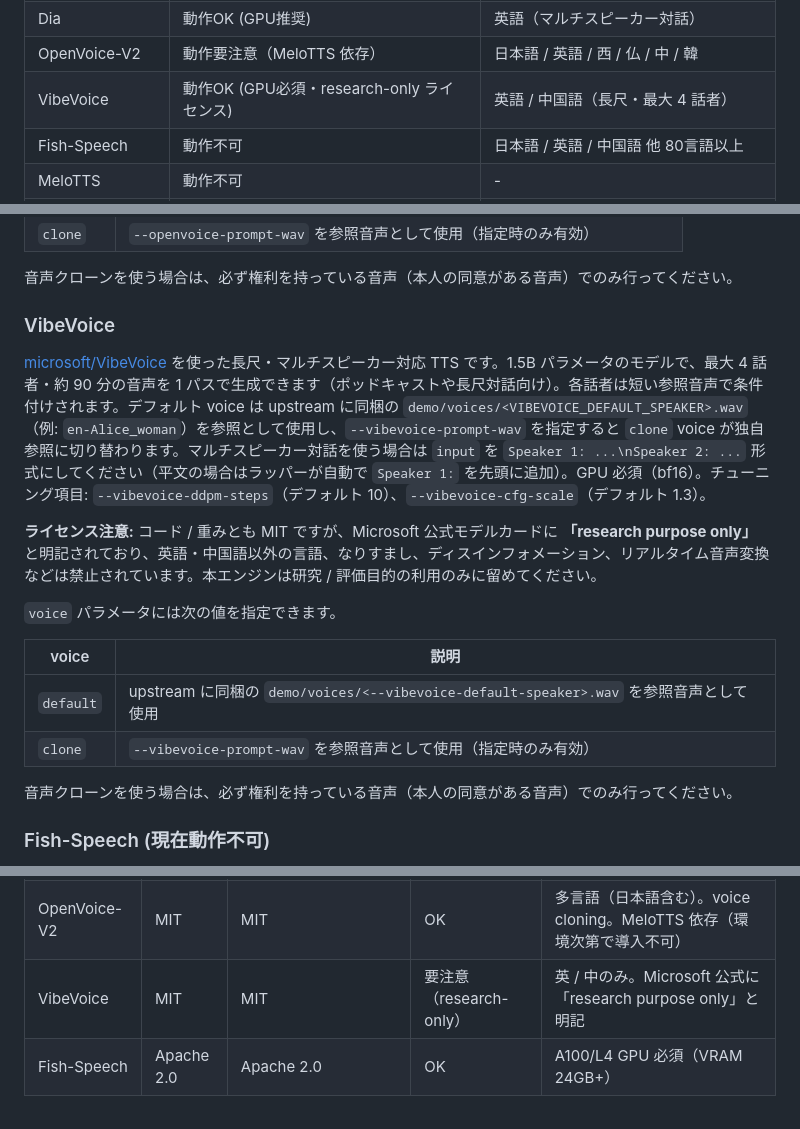
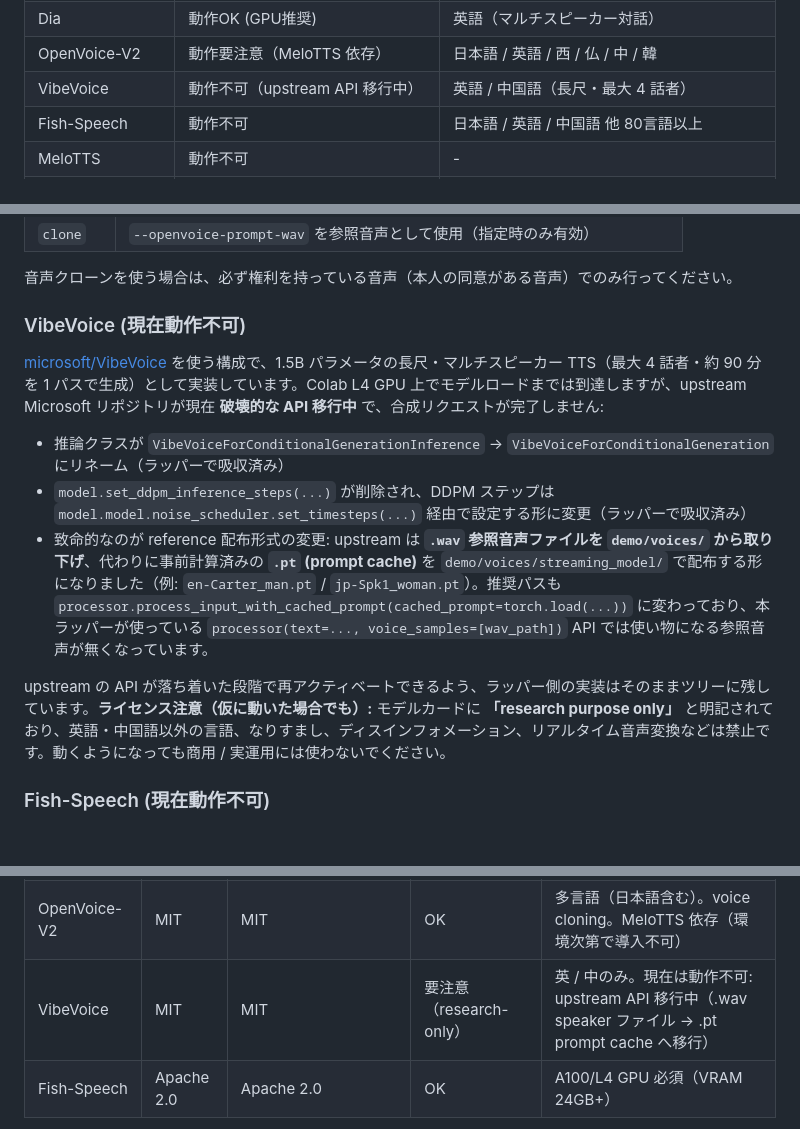
Before and after one commit to shinshin86/local-tts-on-google-colab, a Markdown page: README.ja.md, 3 parts joined by grey strips. Drawn GitHub-style; blank space fills up the shorter version.

```diff
--- a/README.ja.md
+++ b/README.ja.md
@@ -25,7 +25,7 @@ Google Colab 上で選択したローカル TTS を一時的に OpenAI 互換 `/
 | OuteTTS | 動作OK (CPU可) | 日本語 / 英語 / 中国語 他 多言語 |
 | Dia | 動作OK (GPU推奨) | 英語（マルチスピーカー対話） |
 | OpenVoice-V2 | 動作要注意（MeloTTS 依存） | 日本語 / 英語 / 西 / 仏 / 中 / 韓 |
-| VibeVoice | 動作OK (GPU必須・research-only ライセンス) | 英語 / 中国語（長尺・最大 4 話者） |
+| VibeVoice | 動作不可（upstream API 移行中） | 英語 / 中国語（長尺・最大 4 話者） |
 | Fish-Speech | 動作不可 | 日本語 / 英語 / 中国語 他 80言語以上 |
 | MeloTTS | 動作不可 | - |
 | Style-Bert-VITS2 | 動作不可 | - |
@@ -575,20 +575,15 @@ Resemble AI の [resemble-ai/chatterbox](https://github.com/resemble-ai/chatterb
 
 音声クローンを使う場合は、必ず権利を持っている音声（本人の同意がある音声）でのみ行ってください。
 
-### VibeVoice
+### VibeVoice (現在動作不可)
 
-[microsoft/VibeVoice](https://github.com/microsoft/VibeVoice) を使った長尺・マルチスピーカー対応 TTS です。1.5B パラメータのモデルで、最大 4 話者・約 90 分の音声を 1 パスで生成できます（ポッドキャストや長尺対話向け）。各話者は短い参照音声で条件付けされます。デフォルト voice は upstream に同梱の `demo/voices/<VIBEVOICE_DEFAULT_SPEAKER>.wav`（例: `en-Alice_woman`）を参照として使用し、`--vibevoice-prompt-wav` を指定すると `clone` voice が独自参照に切り替わります。マルチスピーカー対話を使う場合は `input` を `Speaker 1: ...\nSpeaker 2: ...` 形式にしてください（平文の場合はラッパーが自動で `Speaker 1:` を先頭に追加）。GPU 必須（bf16）。チューニング項目: `--vibevoice-ddpm-steps`（デフォルト 10）、`--vibevoice-cfg-scale`（デフォルト 1.3）。
+[microsoft/VibeVoice](https://github.com/microsoft/VibeVoice) を使う構成で、1.5B パラメータの長尺・マルチスピーカー TTS（最大 4 話者・約 90 分を 1 パスで生成）として実装しています。Colab L4 GPU 上でモデルロードまでは到達しますが、upstream Microsoft リポジトリが現在 **破壊的な API 移行中** で、合成リクエストが完了しません:
 
-**ライセンス注意:** コード / 重みとも MIT ですが、Microsoft 公式モデルカードに **「research purpose only」** と明記されており、英語・中国語以外の言語、なりすまし、ディスインフォメーション、リアルタイム音声変換などは禁止されています。本エンジンは研究 / 評価目的の利用のみに留めてください。
+- 推論クラスが `VibeVoiceForConditionalGenerationInference` → `VibeVoiceForConditionalGeneration` にリネーム（ラッパーで吸収済み）
+- `model.set_ddpm_inference_steps(...)` が削除され、DDPM ステップは `model.model.noise_scheduler.set_timesteps(...)` 経由で設定する形に変更（ラッパーで吸収済み）
+- 致命的なのが reference 配布形式の変更: upstream は **`.wav` 参照音声ファイルを `demo/voices/` から取り下げ**、代わりに事前計算済みの **`.pt` (prompt cache)** を `demo/voices/streaming_model/` で配布する形になりました（例: `en-Carter_man.pt` / `jp-Spk1_woman.pt`）。推奨パスも `processor.process_input_with_cached_prompt(cached_prompt=torch.load(...))` に変わっており、本ラッパーが使っている `processor(text=..., voice_samples=[wav_path])` API では使い物になる参照音声が無くなっています。
 
-`voice` パラメータには次の値を指定できます。
-
-| voice | 説明 |
-|---|---|
-| `default` | upstream に同梱の `demo/voices/<--vibevoice-default-speaker>.wav` を参照音声として使用 |
-| `clone` | `--vibevoice-prompt-wav` を参照音声として使用（指定時のみ有効） |
-
-音声クローンを使う場合は、必ず権利を持っている音声（本人の同意がある音声）でのみ行ってください。
+upstream の API が落ち着いた段階で再アクティベートできるよう、ラッパー側の実装はそのままツリーに残しています。**ライセンス注意（仮に動いた場合でも）:** モデルカードに **「research purpose only」** と明記されており、英語・中国語以外の言語、なりすまし、ディスインフォメーション、リアルタイム音声変換などは禁止です。動くようになっても商用 / 実運用には使わないでください。
 
 ### Fish-Speech (現在動作不可)
 
@@ -630,7 +625,7 @@ Resemble AI の [resemble-ai/chatterbox](https://github.com/resemble-ai/chatterb
 | OuteTTS (1B)   | Apache 2.0 | CC-BY-NC-SA-4.0 + Llama 3.2 Community License | 不可 | Llama-3.2 ベース。重みは非商用 |
 | Dia | Apache 2.0 | Apache 2.0 | OK | 英語のみ。`[S1]`/`[S2]` でマルチスピーカー対話 TTS |
 | OpenVoice-V2 | MIT | MIT | OK | 多言語（日本語含む）。voice cloning。MeloTTS 依存（環境次第で導入不可） |
-| VibeVoice | MIT | MIT | 要注意（research-only） | 英 / 中のみ。Microsoft 公式に「research purpose only」と明記 |
+| VibeVoice | MIT | MIT | 要注意（research-only） | 英 / 中のみ。現在は動作不可: upstream API 移行中（.wav speaker ファイル → .pt prompt cache へ移行） |
 | Fish-Speech | Apache 2.0 | Apache 2.0 | OK | A100/L4 GPU 必須（VRAM 24GB+） |
 
 **Piper について**: `piper-tts` パッケージは GPL-3.0 です。また、デフォルトの `en_US-lessac-medium` 音声は Lessac Technologies 提供の Blizzard 2013 データセットで学習されており、このデータセットのライセンスは商用利用を禁止しています。商用利用が必要な場合は、許容的なライセンスで学習された別の voice モデルを選択してください。
```
Also changed, not shown: README.md (+8 -13 lines).
